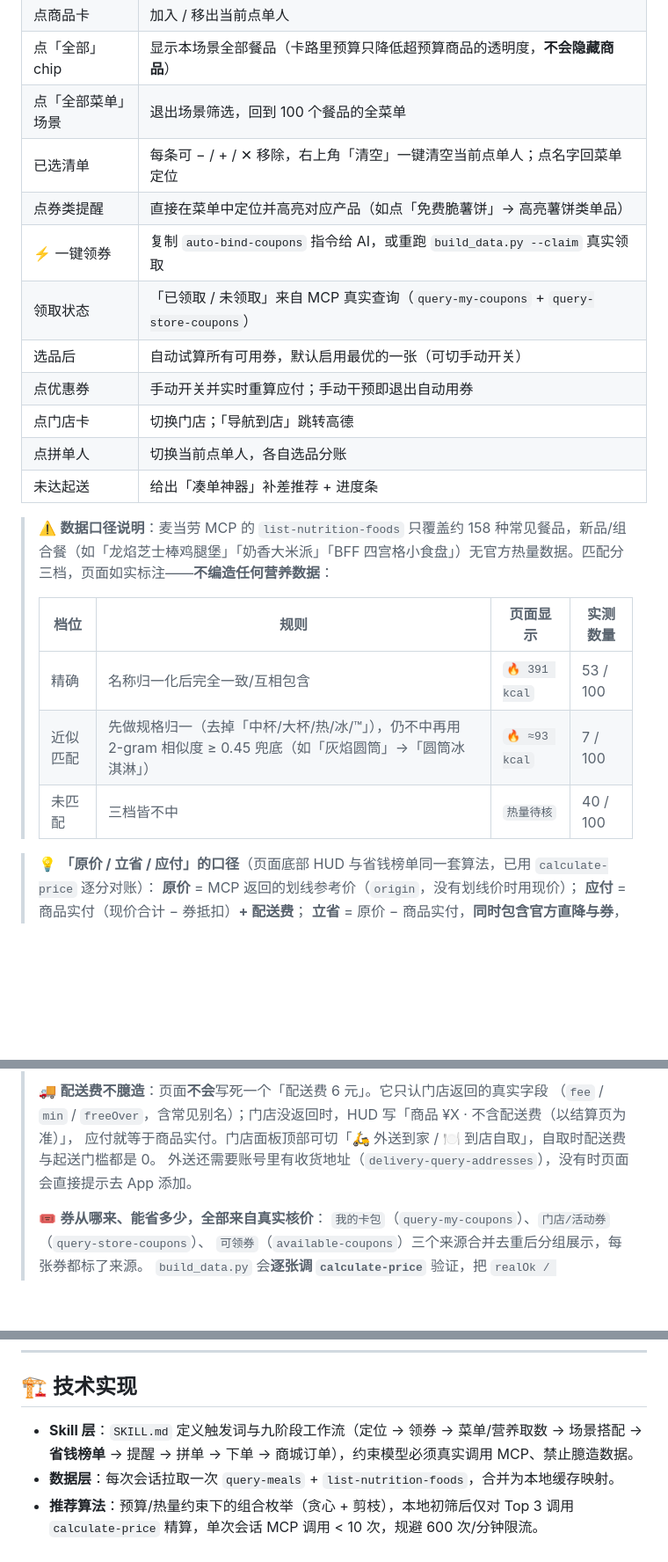
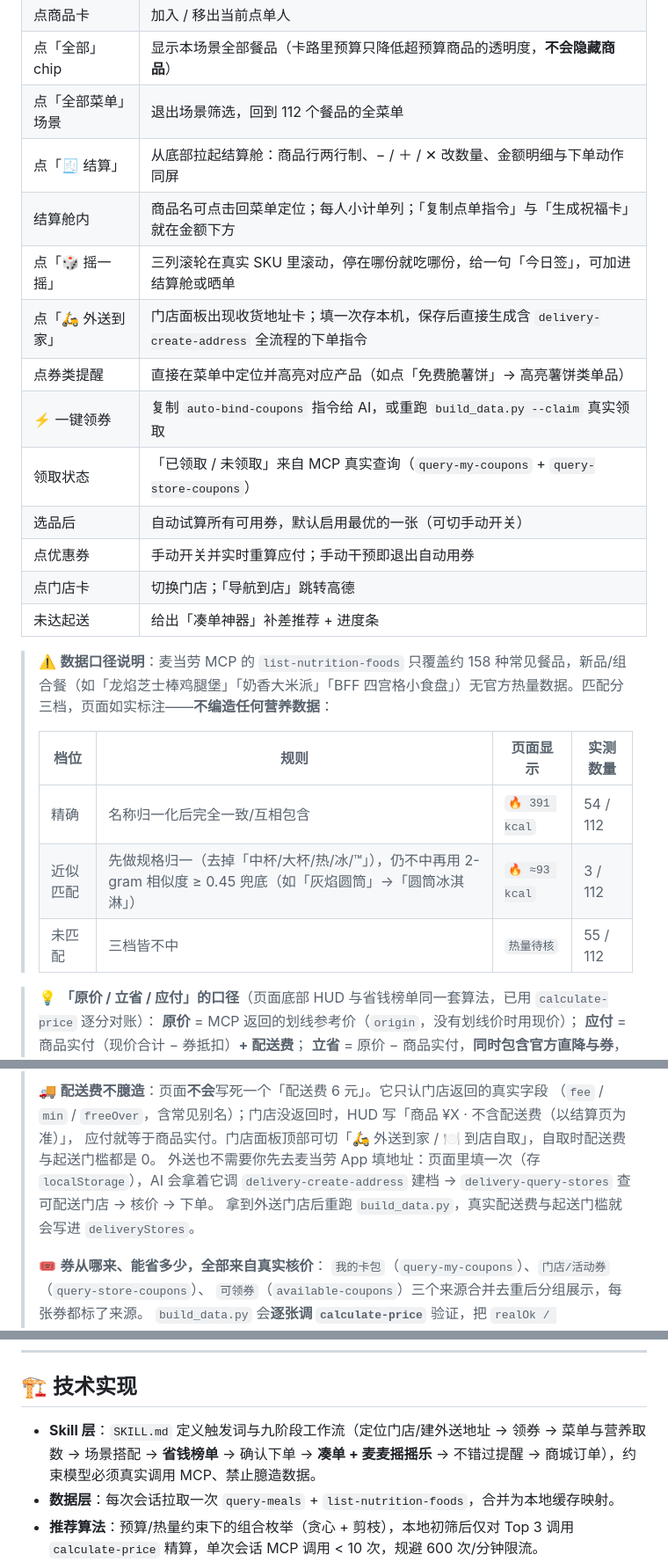
Before and after one commit to Huangxxuan/mcd-savings-skill, a Markdown page: README.md, 3 parts joined by grey strips. Shown at 88% size. Rendered like a GitHub page; blank space fills up the shorter version.

Commit message:
docs: 能力表与数据口径同步（112 餐品 / 外送闭环 / 结算舱 / 麦麦摇摇乐）
- 新增三行能力：外送到家（对话内建档）、结算舱、麦麦摇摇乐；移除已下线的拼单行
- 交互表补充结算舱、摇摇乐、外送地址卡的操作说明
- 营养匹配数字更新为实测 54 / 3 / 55（共 112 个餐品）
- 删除「没有地址请去 App 添加」，改为页面内建档流程

```diff
--- a/README.md
+++ b/README.md
@@ -85,24 +87,26 @@
 | 点方案 N  | 应用到当前点单人；方案跨品类时切到「全部」视图，两个商品同时闪烁高亮                                  |
 | 点商品卡   | 加入 / 移出当前点单人                                                       |
 | 点「全部」chip | 显示本场景全部餐品（卡路里预算只降低超预算商品的透明度，**不会隐藏商品**）                        |
-| 点「全部菜单」场景 | 退出场景筛选，回到 100 个餐品的全菜单                                          |
-| 已选清单   | 每条可 − / + / ✕ 移除，右上角「清空」一键清空当前点单人；点名字回菜单定位                        |
+| 点「全部菜单」场景 | 退出场景筛选，回到 112 个餐品的全菜单                                          |
+| 点「🧾 结算」 | 从底部拉起结算舱：商品行两行制、− / ＋ / ✕ 改数量、金额明细与下单动作同屏                    |
+| 结算舱内   | 商品名可点击回菜单定位；每人小计单列；「复制点单指令」与「生成祝福卡」就在金额下方                      |
+| 点「🎲 摇一摇」 | 三列滚轮在真实 SKU 里滚动，停在哪份就吃哪份，给一句「今日签」，可加进结算舱或晒单                    |
+| 点「🛵 外送到家」 | 门店面板出现收货地址卡；填一次存本机，保存后直接生成含 `delivery-create-address` 全流程的下单指令      |
 | 点券类提醒  | 直接在菜单中定位并高亮对应产品（如点「免费脆薯饼」→ 高亮薯饼类单品）                                |
 | ⚡ 一键领券 | 复制 `auto-bind-coupons` 指令给 AI，或重跑 `build_data.py --claim` 真实领取     |
 | 领取状态   | 「已领取 / 未领取」来自 MCP 真实查询（`query-my-coupons` + `query-store-coupons`） |
 | 选品后    | 自动试算所有可用券，默认启用最优的一张（可切手动开关）                                        |
 | 点优惠券   | 手动开关并实时重算应付；手动干预即退出自动用券                                            |
 | 点门店卡   | 切换门店；「导航到店」跳转高德                                                    |
-| 点拼单人   | 切换当前点单人，各自选品分账                                                     |
 | 未达起送   | 给出「凑单神器」补差推荐 + 进度条                                                 |
 
 > ⚠️ **数据口径说明**：麦当劳 MCP 的 `list-nutrition-foods` 只覆盖约 158 种常见餐品，新品/组合餐（如「龙焰芝士棒鸡腿堡」「奶香大米派」「BFF 四宫格小食盘」）无官方热量数据。匹配分三档，页面如实标注——**不编造任何营养数据**：
 >
 > | 档位   | 规则                                       | 页面显示          | 实测数量    |
 > | ---- | ---------------------------------------- | ------------- | ------- |
-> | 精确   | 名称归一化后完全一致/互相包含                          | `🔥 391 kcal` | 53 / 100 |
-> | 近似匹配 | 先做规格归一（去掉「中杯/大杯/热/冰/™」），仍不中再用 2-gram 相似度 ≥ 0.45 兜底（如「灰焰圆筒」→「圆筒冰淇淋」） | `🔥 ≈93 kcal` | 7 / 100  |
-> | 未匹配  | 三档皆不中                                    | `热量待核`        | 40 / 100 |
+> | 精确   | 名称归一化后完全一致/互相包含                          | `🔥 391 kcal` | 54 / 112 |
+> | 近似匹配 | 先做规格归一（去掉「中杯/大杯/热/冰/™」），仍不中再用 2-gram 相似度 ≥ 0.45 兜底（如「灰焰圆筒」→「圆筒冰淇淋」） | `🔥 ≈93 kcal` | 3 / 112 |
+> | 未匹配  | 三档皆不中                                    | `热量待核`        | 55 / 112 |
 
 > 💡 **「原价 / 立省 / 应付」的口径**（页面底部 HUD 与省钱榜单同一套算法，已用 `calculate-price` 逐分对账）：
 > **原价** = MCP 返回的划线参考价（`origin`，没有划线价时用现价）；
@@ -127,7 +131,9 @@
 > 🚚 **配送费不臆造**：页面**不会**写死一个「配送费 6 元」。它只认门店返回的真实字段
 > （`fee` / `min` / `freeOver`，含常见别名）；门店没返回时，HUD 写「商品 ¥X · 不含配送费（以结算页为准）」，
 > 应付就等于商品实付。门店面板顶部可切「🛵 外送到家 / 🍽 到店自取」，自取时配送费与起送门槛都是 0。
-> 外送还需要账号里有收货地址（`delivery-query-addresses`），没有时页面会直接提示去 App 添加。
+> 外送也不需要你先去麦当劳 App 填地址：页面里填一次（存 `localStorage`），AI 会拿着它调
+> `delivery-create-address` 建档 → `delivery-query-stores` 查可配送门店 → 核价 → 下单。
+> 拿到外送门店后重跑 `build_data.py`，真实配送费与起送门槛就会写进 `deliveryStores`。
 >
 > 🎟️ **券从哪来、能省多少，全部来自真实核价**：
 > `我的卡包`（`query-my-coupons`）、`门店/活动券`（`query-store-coupons`）、
@@ -215,7 +221,7 @@ mcd-savings-skill/
 
 ## 🏗️ 技术实现
 
-- **Skill 层**：`SKILL.md` 定义触发词与九阶段工作流（定位 → 领券 → 菜单/营养取数 → 场景搭配 → **省钱榜单** → 提醒 → 拼单 → 下单 → 商城订单），约束模型必须真实调用 MCP、禁止臆造数据。
+- **Skill 层**：`SKILL.md` 定义触发词与九阶段工作流（定位门店/建外送地址 → 领券 → 菜单与营养取数 → 场景搭配 → **省钱榜单** → 确认下单 → **凑单 + 麦麦摇摇乐** → 不错过提醒 → 商城订单），约束模型必须真实调用 MCP、禁止臆造数据。
 - **数据层**：每次会话拉取一次 `query-meals` + `list-nutrition-foods`，合并为本地缓存映射。
 - **推荐算法**：预算/热量约束下的组合枚举（贪心 + 剪枝），本地初筛后仅对 Top 3 调用 `calculate-price` 精算，单次会话 MCP 调用 < 10 次，规避 600 次/分钟限流。
 - **省钱榜单算法**：`build_savings()` 用「现价 / 划线原价 / 券规则」三件套枚举主餐 × 饮品（× 小食），
```
Also changed, not shown: other parts of README.md (+7 -5 lines).
